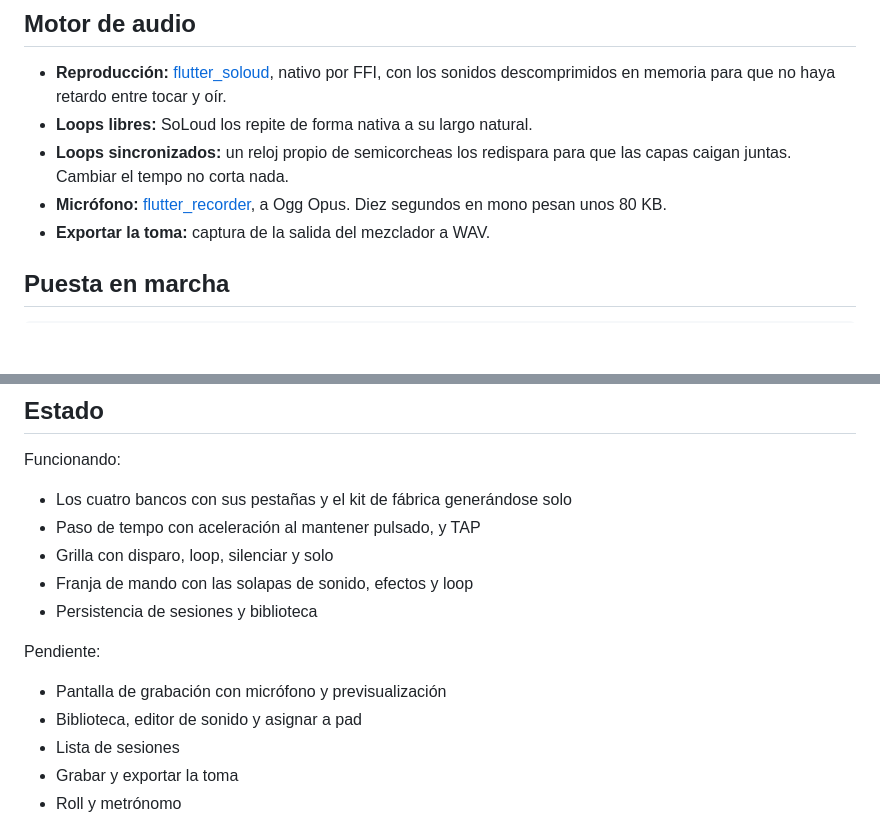
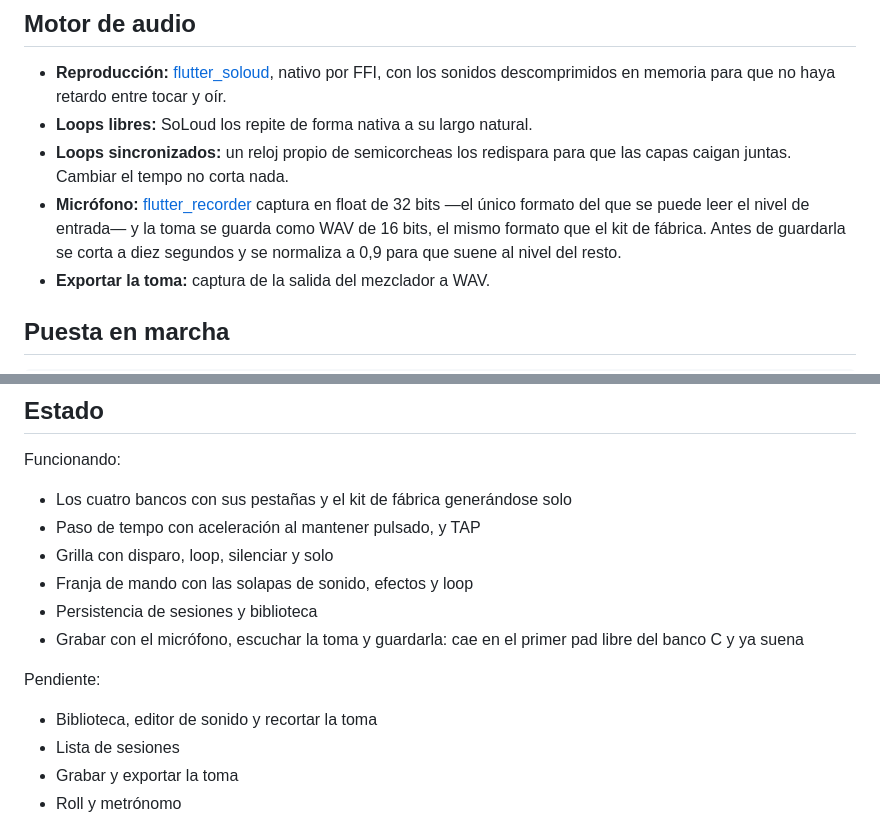
Before and after one commit to DiegoAndresVega/looper, a Markdown page: README.md, 2 parts joined by grey strips. Drawn GitHub-style; blank space fills up the shorter version.

Commit message:
docs: estado de la grabacion en el README

```diff
--- a/README.md
+++ b/README.md
@@ -95,8 +95,11 @@ mutar la existente.
 - **Loops libres:** SoLoud los repite de forma nativa a su largo natural.
 - **Loops sincronizados:** un reloj propio de semicorcheas los redispara para que
   las capas caigan juntas. Cambiar el tempo no corta nada.
-- **Micrófono:** [flutter_recorder](https://pub.dev/packages/flutter_recorder),
-  a Ogg Opus. Diez segundos en mono pesan unos 80 KB.
+- **Micrófono:** [flutter_recorder](https://pub.dev/packages/flutter_recorder)
+  captura en float de 32 bits —el único formato del que se puede leer el nivel
+  de entrada— y la toma se guarda como WAV de 16 bits, el mismo formato que el
+  kit de fábrica. Antes de guardarla se corta a diez segundos y se normaliza a
+  0,9 para que suene al nivel del resto.
 - **Exportar la toma:** captura de la salida del mezclador a WAV.
 
 ## Puesta en marcha
@@ -124,11 +127,12 @@ Funcionando:
 - Grilla con disparo, loop, silenciar y solo
 - Franja de mando con las solapas de sonido, efectos y loop
 - Persistencia de sesiones y biblioteca
+- Grabar con el micrófono, escuchar la toma y guardarla: cae en el primer pad
+  libre del banco C y ya suena
 
 Pendiente:
 
-- Pantalla de grabación con micrófono y previsualización
-- Biblioteca, editor de sonido y asignar a pad
+- Biblioteca, editor de sonido y recortar la toma
 - Lista de sesiones
 - Grabar y exportar la toma
 - Roll y metrónomo
```
